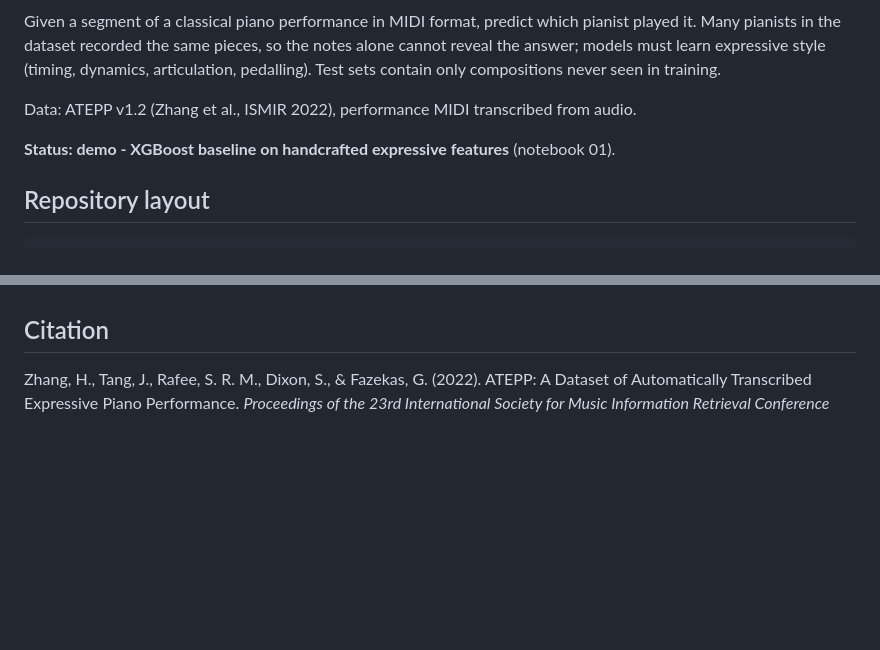
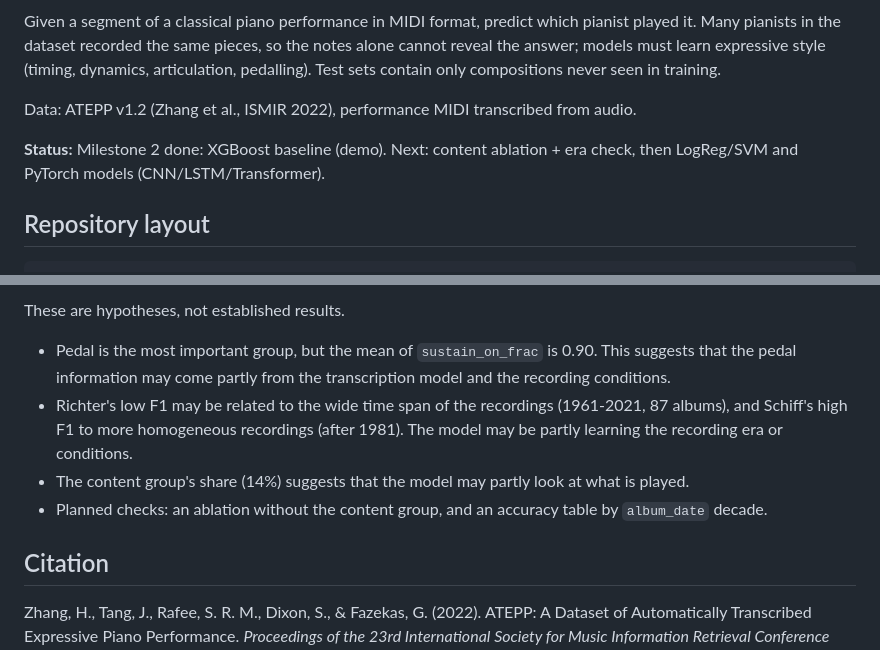
Before and after one commit to caganaksoyy/CS464_group13, a Markdown page: README.md, 2 parts joined by grey strips. GitHub-like rendering; blank space fills up the shorter version.

```diff
--- a/README.md
+++ b/README.md
@@ -9,7 +9,7 @@ articulation, pedalling). Test sets contain only compositions never seen in trai
 
 Data: ATEPP v1.2 (Zhang et al., ISMIR 2022), performance MIDI transcribed from audio.
 
-**Status: demo - XGBoost baseline on handcrafted expressive features** (notebook 01).
+**Status:** Milestone 2 done: XGBoost baseline (demo). Next: content ablation + era check, then LogReg/SVM and PyTorch models (CNN/LSTM/Transformer).
 
 ## Repository layout
 
@@ -67,3 +88,11 @@ the gap (0.09 for N=5, 0.14 for N=10) is that leakage (D-016).
+These are hypotheses, not established results.
+
+- Pedal is the most important group, but the mean of `sustain_on_frac` is 0.90.
+  This suggests that the pedal information may come partly from the transcription model and the recording conditions.
+- Richter's low F1 may be related to the wide time span of the recordings (1961-2021, 87 albums), and Schiff's high F1 to more homogeneous recordings (after 1981).
+  The model may be partly learning the recording era or conditions.
+- The content group's share (14%) suggests that the model may partly look at what is played.
+- Planned checks: an ablation without the content group, and an accuracy table by `album_date` decade.
 
 ## Citation
 
```
Also changed, not shown: other parts of README.md (+31 -10 lines), docs/figures/confusion.png (added), docs/figures/importance.png (added).
